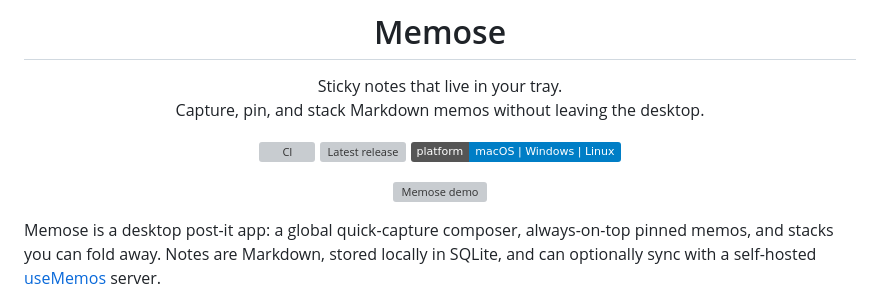
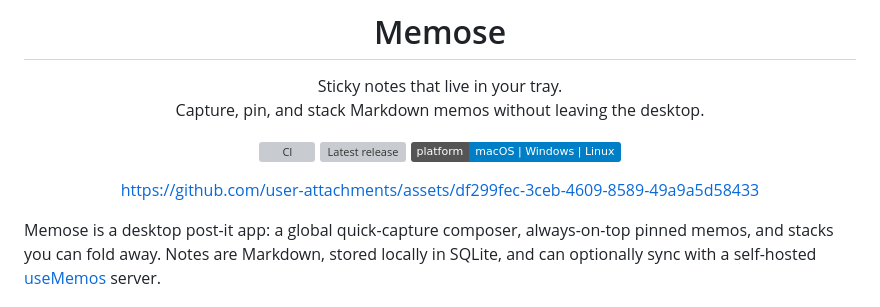
Before and after one commit to Loigor/memose, a Markdown page: README.md, the part around the change. GitHub-like rendering; badges without logos; grey boxes are pictures that could not be loaded.

Commit message:
Fix demo image link in README.md
Updated demo image link in README.

```diff
--- a/README.md
+++ b/README.md
@@ -13,7 +13,7 @@ Capture, pin, and stack Markdown memos without leaving the desktop.
 
 <div align="center">
 
-![Memose demo](https://github.com/user-attachments/assets/df299fec-3ceb-4609-8589-49a9a5d58433)
+https://github.com/user-attachments/assets/df299fec-3ceb-4609-8589-49a9a5d58433
 
 </div>
 
```
